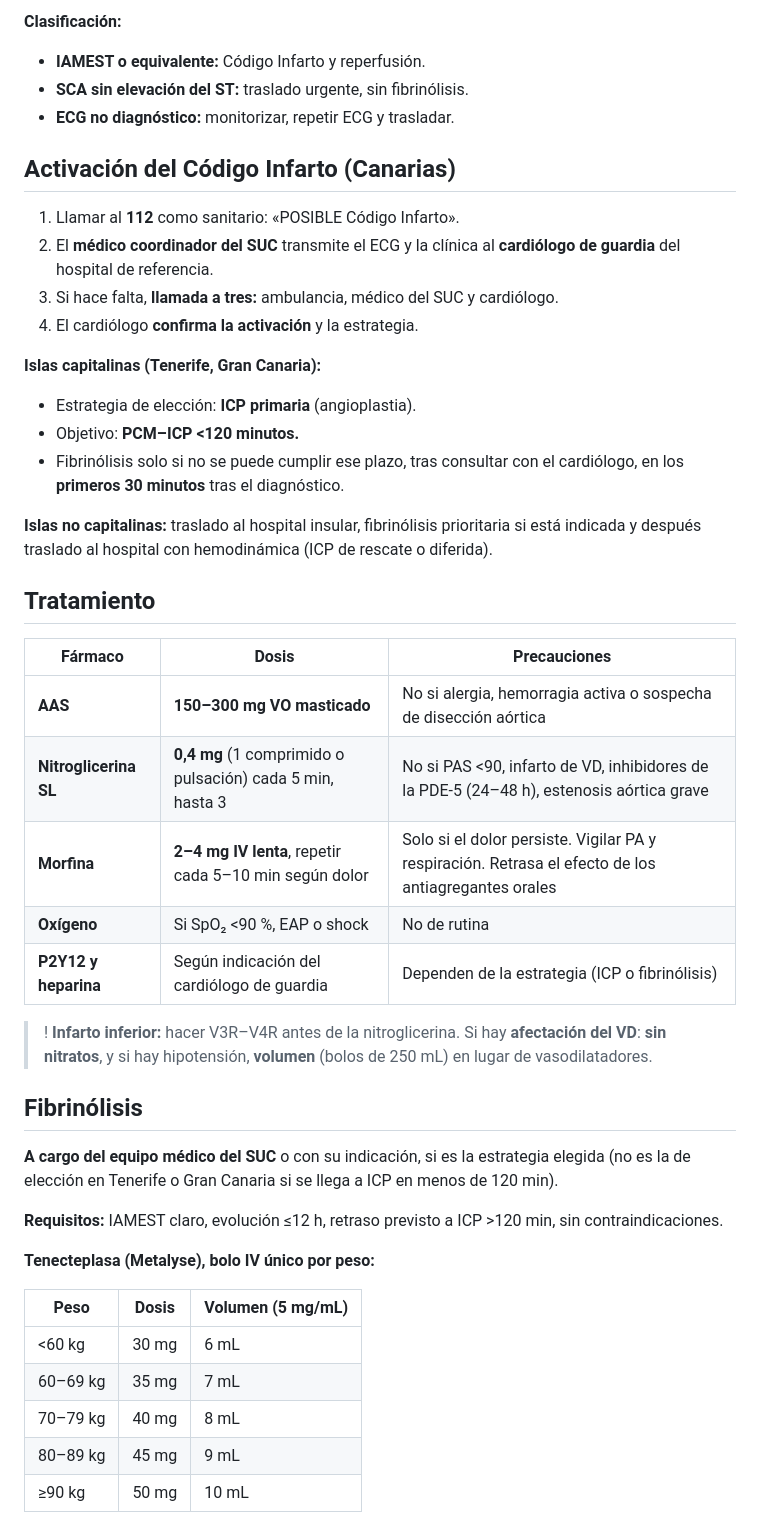
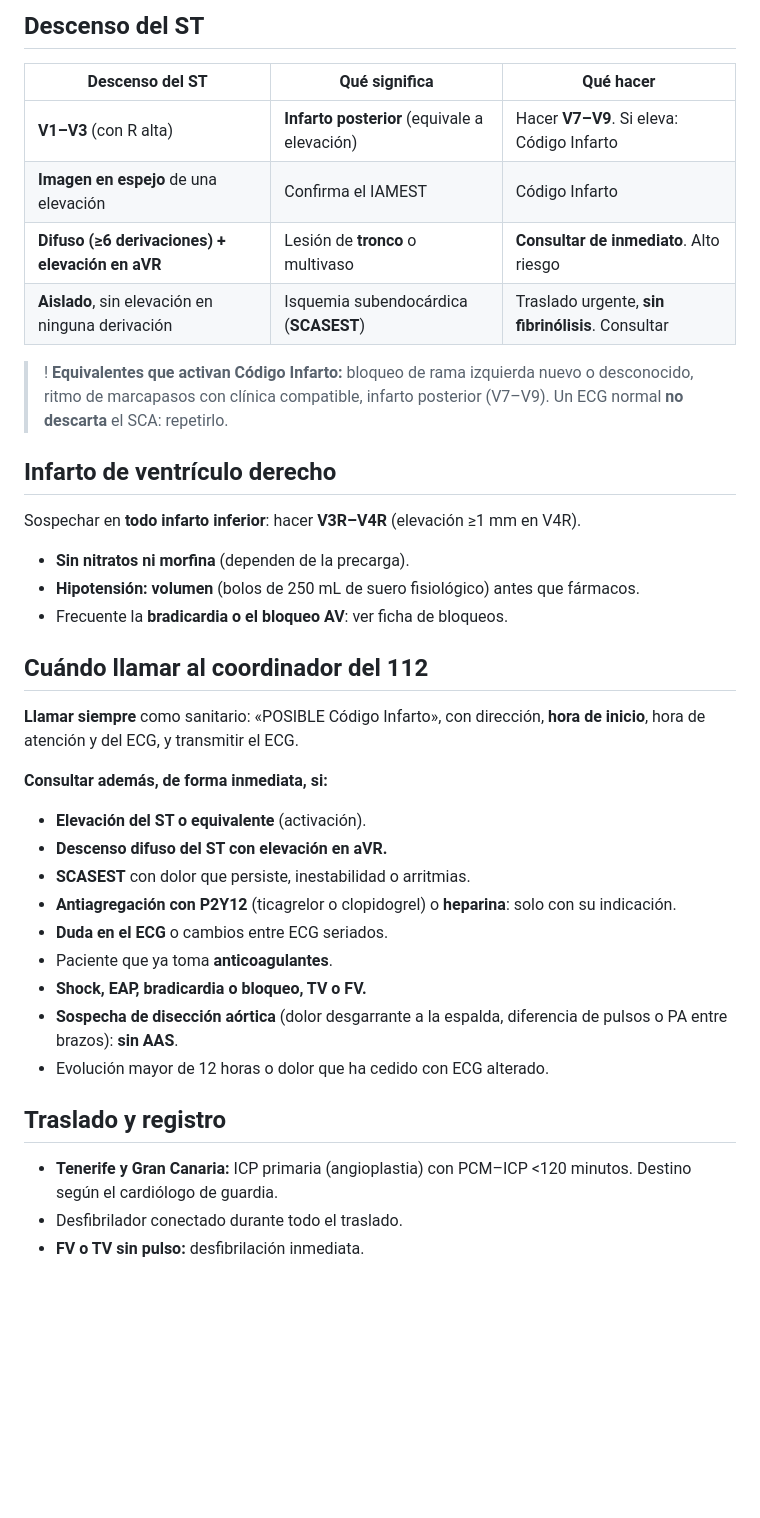
Before and after one commit to guardias4380/guardias4380.github.io, a Markdown page: fichas/sca.md, the part around one of its changes. Drawn GitHub-style; blank space fills up the shorter version.

```diff
--- a/fichas/sca.md
+++ b/fichas/sca.md
@@ -45,45 +48,36 @@ palabras: SCA IAM infarto IAMEST SCACEST SCASEST código infarto dolor torácico
 
-**Clasificación:**
-- **IAMEST o equivalente:** Código Infarto y reperfusión.
-- **SCA sin elevación del ST:** traslado urgente, sin fibrinólisis.
-- **ECG no diagnóstico:** monitorizar, repetir ECG y trasladar.
+## Descenso del ST
+| Descenso del ST | Qué significa | Qué hacer |
+|---|---|---|
+| **V1–V3** (con R alta) | **Infarto posterior** (equivale a elevación) | Hacer **V7–V9**. Si eleva: Código Infarto |
+| **Imagen en espejo** de una elevación | Confirma el IAMEST | Código Infarto |
+| **Difuso (≥6 derivaciones) + elevación en aVR** | Lesión de **tronco** o multivaso | **Consultar de inmediato**. Alto riesgo |
+| **Aislado**, sin elevación en ninguna derivación | Isquemia subendocárdica (**SCASEST**) | Traslado urgente, **sin fibrinólisis**. Consultar |
 
-## Activación del Código Infarto (Canarias)
-1. Llamar al **112** como sanitario: «POSIBLE Código Infarto».
-2. El **médico coordinador del SUC** transmite el ECG y la clínica al **cardiólogo de guardia** del hospital de referencia.
-3. Si hace falta, **llamada a tres:** ambulancia, médico del SUC y cardiólogo.
-4. El cardiólogo **confirma la activación** y la estrategia.
+>! **Equivalentes que activan Código Infarto:** bloqueo de rama izquierda nuevo o desconocido, ritmo de marcapasos con clínica compatible, infarto posterior (V7–V9). Un ECG normal **no descarta** el SCA: repetirlo.
 
-**Islas capitalinas (Tenerife, Gran Canaria):**
-- Estrategia de elección: **ICP primaria** (angioplastia).
-- Objetivo: **PCM–ICP <120 minutos.**
-- Fibrinólisis solo si no se puede cumplir ese plazo, tras consultar con el cardiólogo, en los **primeros 30 minutos** tras el diagnóstico.
+## Infarto de ventrículo derecho
+Sospechar en **todo infarto inferior**: hacer **V3R–V4R** (elevación ≥1 mm en V4R).
+- **Sin nitratos ni morfina** (dependen de la precarga).
+- **Hipotensión: volumen** (bolos de 250 mL de suero fisiológico) antes que fármacos.
+- Frecuente la **bradicardia o el bloqueo AV**: ver ficha de bloqueos.
 
-**Islas no capitalinas:** traslado al hospital insular, fibrinólisis prioritaria si está indicada y después traslado al hospital con hemodinámica (ICP de rescate o diferida).
+## Cuándo llamar al coordinador del 112
+**Llamar siempre** como sanitario: «POSIBLE Código Infarto», con dirección, **hora de inicio**, hora de atención y del ECG, y transmitir el ECG.
 
-## Tratamiento
-| Fármaco | Dosis | Precauciones |
-|---|---|---|
-| **AAS** | **150–300 mg VO masticado** | No si alergia, hemorragia activa o sospecha de disección aórtica |
-| **Nitroglicerina SL** | **0,4 mg** (1 comprimido o pulsación) cada 5 min, hasta 3 | No si PAS <90, infarto de VD, inhibidores de la PDE-5 (24–48 h), estenosis aórtica grave |
-| **Morfina** | **2–4 mg IV lenta**, repetir cada 5–10 min según dolor | Solo si el dolor persiste. Vigilar PA y respiración. Retrasa el efecto de los antiagregantes orales |
-| **Oxígeno** | Si SpO₂ <90 %, EAP o shock | No de rutina |
-| **P2Y12 y heparina** | Según indicación del cardiólogo de guardia | Dependen de la estrategia (ICP o fibrinólisis) |
+**Consultar además, de forma inmediata, si:**
+- **Elevación del ST o equivalente** (activación).
+- **Descenso difuso del ST con elevación en aVR.**
+- **SCASEST** con dolor que persiste, inestabilidad o arritmias.
+- **Antiagregación con P2Y12** (ticagrelor o clopidogrel) o **heparina**: solo con su indicación.
+- **Duda en el ECG** o cambios entre ECG seriados.
+- Paciente que ya toma **anticoagulantes**.
+- **Shock, EAP, bradicardia o bloqueo, TV o FV.**
+- **Sospecha de disección aórtica** (dolor desgarrante a la espalda, diferencia de pulsos o PA entre brazos): **sin AAS**.
+- Evolución mayor de 12 horas o dolor que ha cedido con ECG alterado.
 
->! **Infarto inferior:** hacer V3R–V4R antes de la nitroglicerina. Si hay **afectación del VD**: **sin nitratos**, y si hay hipotensión, **volumen** (bolos de 250 mL) en lugar de vasodilatadores.
+## Traslado y registro
+- **Tenerife y Gran Canaria:** ICP primaria (angioplastia) con PCM–ICP <120 minutos. Destino según el cardiólogo de guardia.
+- Desfibrilador conectado durante todo el traslado.
+- **FV o TV sin pulso:** desfibrilación inmediata.
 
-## Fibrinólisis
-**A cargo del equipo médico del SUC** o con su indicación, si es la estrategia elegida (no es la de elección en Tenerife o Gran Canaria si se llega a ICP en menos de 120 min).
-
-**Requisitos:** IAMEST claro, evolución ≤12 h, retraso previsto a ICP >120 min, sin contraindicaciones.
-
-**Tenecteplasa (Metalyse), bolo IV único por peso:**
-
-| Peso | Dosis | Volumen (5 mg/mL) |
-|---|---|---|
-| <60 kg | 30 mg | 6 mL |
-| 60–69 kg | 35 mg | 7 mL |
-| 70–79 kg | 40 mg | 8 mL |
-| 80–89 kg | 45 mg | 9 mL |
-| ≥90 kg | 50 mg | 10 mL |
-
```
Also changed, not shown: other parts of fichas/sca.md (+37 -61 lines).
